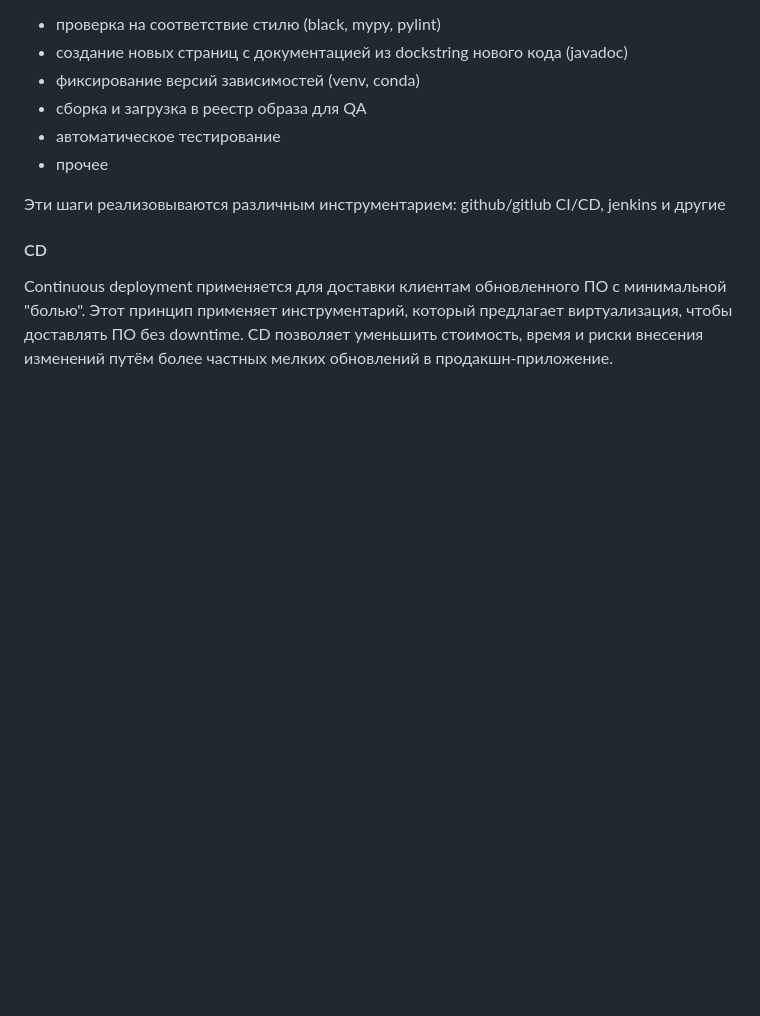
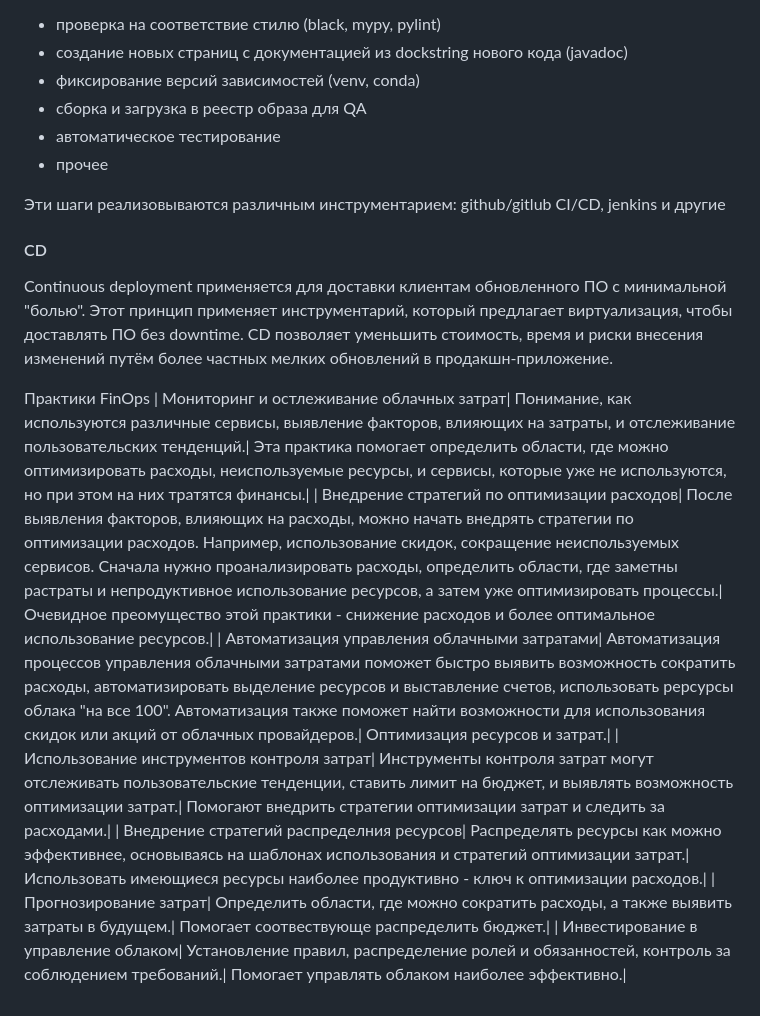
Before and after one commit to Mayonnaise-Slap/cloud-stuff-ict-2023, a Markdown page: exams/task2.md, the part around the change. Rendered like a GitHub page; blank space fills up the shorter version.

```diff
--- a/exams/task2.md
+++ b/exams/task2.md
@@ -47,3 +47,12 @@ Continuous integration основывается на автоматизации
 #### CD
 
 Continuous deployment применяется для доставки клиентам обновленного ПО с минимальной "болью". Этот принцип применяет инструментарий, который предлагает виртуализация, чтобы доставлять ПО без downtime. CD позволяет уменьшить стоимость, время и риски внесения изменений путём более частных мелких обновлений в продакшн-приложение.
+
+Практики FinOps
+| Мониторинг и остлеживание облачных затрат| Понимание, как используются различные сервисы, выявление факторов, влияющих на затраты, и отслеживание пользовательских тенденций.| Эта практика помогает определить области, где можно оптимизировать расходы, неиспользуемые ресурсы, и сервисы, которые уже не используются, но при этом на них тратятся финансы.|
+| Внедрение стратегий по оптимизации расходов| После выявления факторов, влияющих на расходы, можно начать внедрять стратегии по оптимизации расходов. Например, использование скидок, сокращение неиспользуемых сервисов. Сначала нужно проанализировать расходы, определить области, где заметны растраты и непродуктивное использование ресурсов, а затем уже оптимизировать процессы.| Очевидное преомущество этой практики - снижение расходов и более оптимальное использование ресурсов.|
+| Автоматизация управления облачными затратами| Автоматизация процессов управления облачными затратами поможет быстро выявить возможность сократить расходы, автоматизировать выделение ресурсов и выставление счетов, использовать рерсурсы облака "на все 100". Автоматизация также поможет найти возможности для использования скидок или акций от облачных провайдеров.| Оптимизация ресурсов и затрат.|
+| Использование инструментов контроля затрат| Инструменты контроля затрат могут отслеживать пользовательские тенденции, ставить лимит на бюджет, и выявлять возможность оптимизации затрат.| Помогают внедрить стратегии оптимизации затрат и следить за расходами.|
+| Внедрение стратегий распределния ресурсов| Распределять ресурсы как можно эффективнее, основываясь на шаблонах использования и стратегий оптимизации затрат.| Использовать имеющиеся ресурсы наиболее продуктивно - ключ к оптимизации расходов.|
+| Прогнозирование затрат| Определить области, где можно сократить расходы, а также выявить затраты в будущем.| Помогает соотвествующе распределить бюджет.|
+| Инвестирование в управление облаком| Установление правил, распределение ролей и обязанностей, контроль за соблюдением требований.| Помогает управлять облаком наиболее эффективно.|
```
